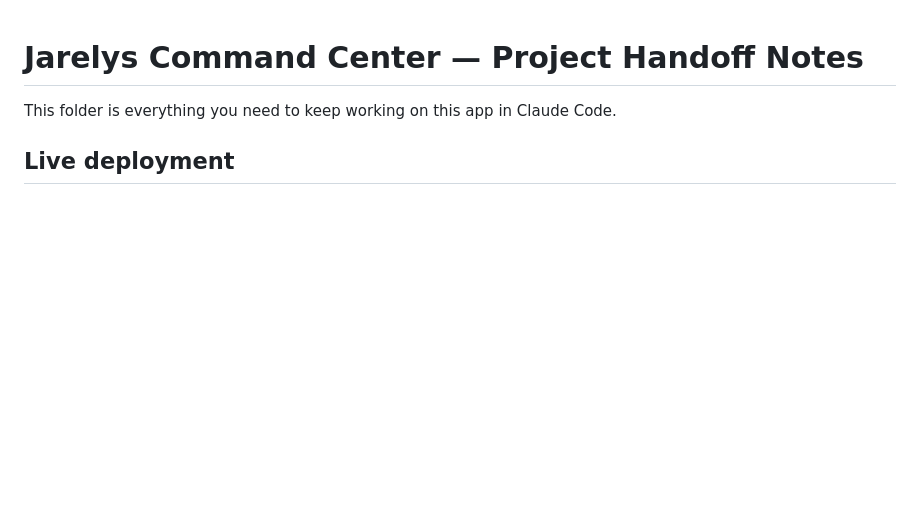
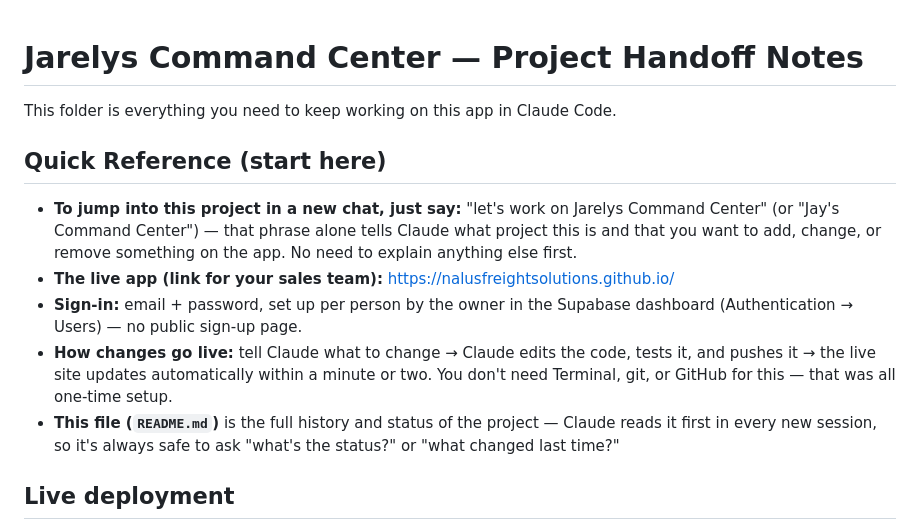
Before and after one commit to Nalusfreightsolutions/Nalusfreightsolutions.github.io, a Markdown page: README.md, the part around the change. Drawn GitHub-style; blank space fills up the shorter version.

Commit message:
Add Quick Reference section to top of README
Co-Authored-By: Claude Sonnet 5 <noreply@anthropic.com>

```diff
--- a/README.md
+++ b/README.md
@@ -1,6 +1,13 @@
 # Jarelys Command Center — Project Handoff Notes
 
 This folder is everything you need to keep working on this app in Claude Code.
+
+## Quick Reference (start here)
+- **To jump into this project in a new chat, just say:** "let's work on Jarelys Command Center" (or "Jay's Command Center") — that phrase alone tells Claude what project this is and that you want to add, change, or remove something on the app. No need to explain anything else first.
+- **The live app (link for your sales team):** https://nalusfreightsolutions.github.io/
+- **Sign-in:** email + password, set up per person by the owner in the Supabase dashboard (Authentication → Users) — no public sign-up page.
+- **How changes go live:** tell Claude what to change → Claude edits the code, tests it, and pushes it → the live site updates automatically within a minute or two. You don't need Terminal, git, or GitHub for this — that was all one-time setup.
+- **This file (`README.md`)** is the full history and status of the project — Claude reads it first in every new session, so it's always safe to ask "what's the status?" or "what changed last time?"
 
 ## Live deployment
 The app is publicly hosted at **https://nalusfreightsolutions.github.io/** — this is the link to give sales reps. Source is pushed from this folder to GitHub repo `Nalusfreightsolutions/Nalusfreightsolutions.github.io` (public repo, named to match GitHub's root-domain Pages convention). Push access is via a repo-scoped SSH deploy key at `~/.ssh/jarelys_deploy_key` (git remote `origin` uses SSH alias `github.com-jarelys` — see `~/.ssh/config`), so Claude Code can push updates without needing the owner's GitHub password each session. Standard workflow for any future change: edit `index.html` locally → test via the local preview server → `git commit` → `git push origin main` → GitHub Pages rebuilds automatically within a minute or two.
```
